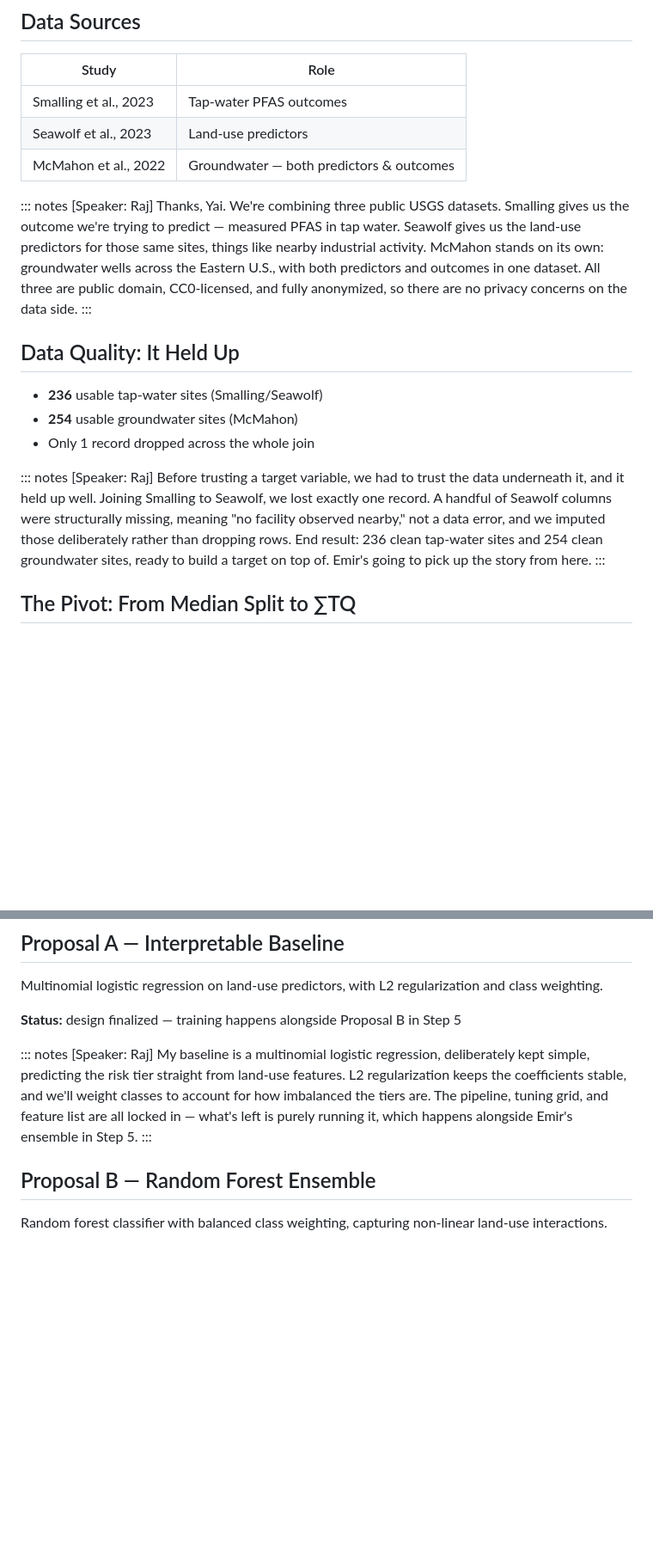
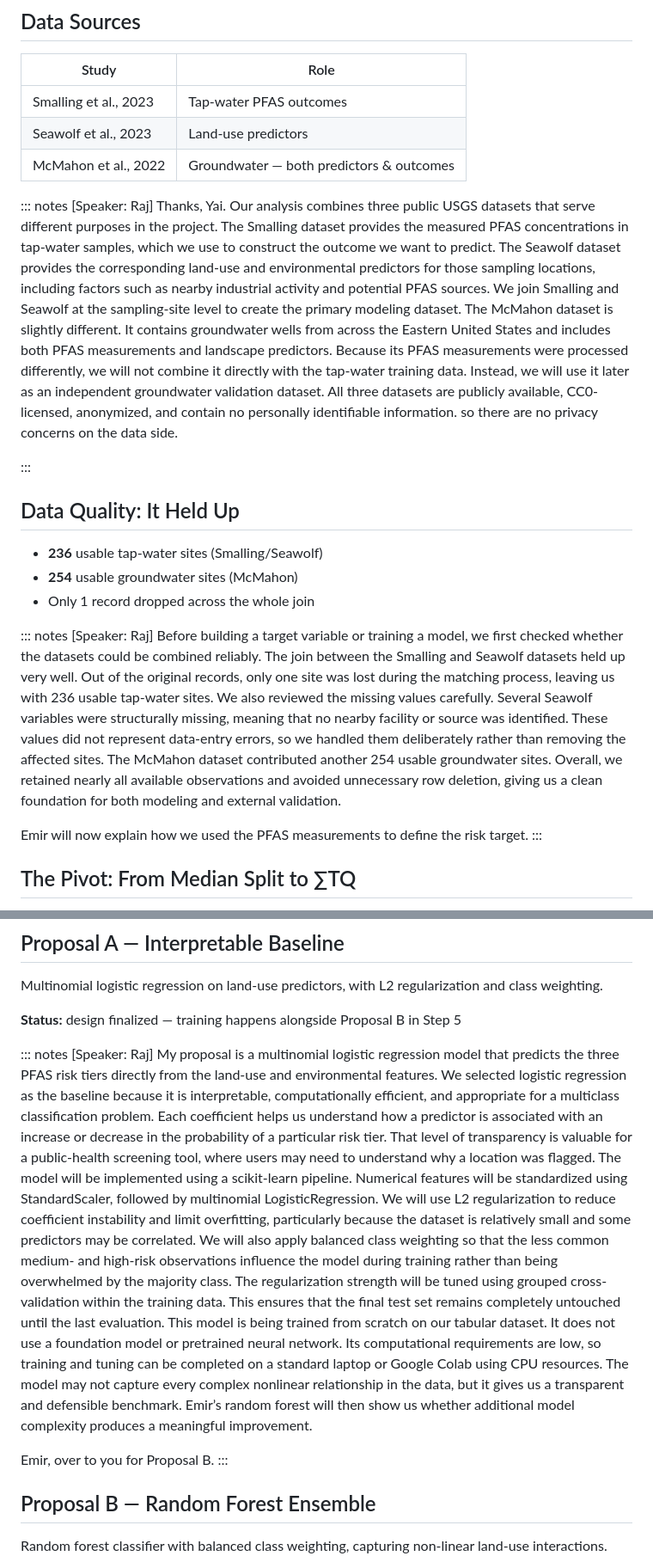
Before and after one commit to egsy-intell/team-project, a Markdown page: preso/checkpoint2_deck.md, 2 parts joined by grey strips. Shown at 86% size. Rendered like a GitHub page; blank space fills up the shorter version.

```diff
--- a/preso/checkpoint2_deck.md
+++ b/preso/checkpoint2_deck.md
@@ -62,7 +62,12 @@ date: Check-In #2 — August 1, 2026
 | McMahon et al., 2022 | Groundwater — both predictors & outcomes |
 
 ::: notes
-[Speaker: Raj] Thanks, Yai. We're combining three public USGS datasets. Smalling gives us the outcome we're trying to predict — measured PFAS in tap water. Seawolf gives us the land-use predictors for those same sites, things like nearby industrial activity. McMahon stands on its own: groundwater wells across the Eastern U.S., with both predictors and outcomes in one dataset. All three are public domain, CC0-licensed, and fully anonymized, so there are no privacy concerns on the data side.
+[Speaker: Raj] Thanks, Yai. Our analysis combines three public USGS datasets that serve different purposes in the project.
+The Smalling dataset provides the measured PFAS concentrations in tap-water samples, which we use to construct the outcome we want to predict. The Seawolf dataset provides the corresponding land-use and environmental predictors for those sampling locations, including factors such as nearby industrial activity and potential PFAS sources.
+We join Smalling and Seawolf at the sampling-site level to create the primary modeling dataset.
+The McMahon dataset is slightly different. It contains groundwater wells from across the Eastern United States and includes both PFAS measurements and landscape predictors. Because its PFAS measurements were processed differently, we will not combine it directly with the tap-water training data. Instead, we will use it later as an independent groundwater validation dataset.
+All three datasets are publicly available, CC0-licensed, anonymized, and contain no personally identifiable information. so there are no privacy concerns on the data side.
+
 :::
 
 ## Data Quality: It Held Up
@@ -72,7 +77,12 @@ date: Check-In #2 — August 1, 2026
 - Only 1 record dropped across the whole join
 
 ::: notes
-[Speaker: Raj] Before trusting a target variable, we had to trust the data underneath it, and it held up well. Joining Smalling to Seawolf, we lost exactly one record. A handful of Seawolf columns were structurally missing, meaning "no facility observed nearby," not a data error, and we imputed those deliberately rather than dropping rows. End result: 236 clean tap-water sites and 254 clean groundwater sites, ready to build a target on top of. Emir's going to pick up the story from here.
+[Speaker: Raj] Before building a target variable or training a model, we first checked whether the datasets could be combined reliably.
+The join between the Smalling and Seawolf datasets held up very well. Out of the original records, only one site was lost during the matching process, leaving us with 236 usable tap-water sites.
+We also reviewed the missing values carefully. Several Seawolf variables were structurally missing, meaning that no nearby facility or source was identified. These values did not represent data-entry errors, so we handled them deliberately rather than removing the affected sites.
+The McMahon dataset contributed another 254 usable groundwater sites. Overall, we retained nearly all available observations and avoided unnecessary row deletion, giving us a clean foundation for both modeling and external validation.
+
+Emir will now explain how we used the PFAS measurements to define the risk target.
 :::
 
 ## The Pivot: From Median Split to ∑TQ
@@ -177,7 +198,15 @@ Multinomial logistic regression on land-use predictors, with L2 regularization a
 **Status:** design finalized — training happens alongside Proposal B in Step 5
 
 ::: notes
-[Speaker: Raj] My baseline is a multinomial logistic regression, deliberately kept simple, predicting the risk tier straight from land-use features. L2 regularization keeps the coefficients stable, and we'll weight classes to account for how imbalanced the tiers are. The pipeline, tuning grid, and feature list are all locked in — what's left is purely running it, which happens alongside Emir's ensemble in Step 5.
+[Speaker: Raj] My proposal is a multinomial logistic regression model that predicts the three PFAS risk tiers directly from the land-use and environmental features.
+We selected logistic regression as the baseline because it is interpretable, computationally efficient, and appropriate for a multiclass classification problem. Each coefficient helps us understand how a predictor is associated with an increase or decrease in the probability of a particular risk tier. That level of transparency is valuable for a public-health screening tool, where users may need to understand why a location was flagged.
+The model will be implemented using a scikit-learn pipeline. Numerical features will be standardized using StandardScaler, followed by multinomial LogisticRegression. We will use L2 regularization to reduce coefficient instability and limit overfitting, particularly because the dataset is relatively small and some predictors may be correlated.
+We will also apply balanced class weighting so that the less common medium- and high-risk observations influence the model during training rather than being overwhelmed by the majority class.
+The regularization strength will be tuned using grouped cross-validation within the training data. This ensures that the final test set remains completely untouched until the last evaluation.
+This model is being trained from scratch on our tabular dataset. It does not use a foundation model or pretrained neural network. Its computational requirements are low, so training and tuning can be completed on a standard laptop or Google Colab using CPU resources.
+The model may not capture every complex nonlinear relationship in the data, but it gives us a transparent and defensible benchmark. Emir’s random forest will then show us whether additional model complexity produces a meaningful improvement.
+
+Emir, over to you for Proposal B.
 :::
 
 ## Proposal B — Random Forest Ensemble
```
Also changed, not shown: other parts of preso/checkpoint2_deck.md (+14 -3 lines).
